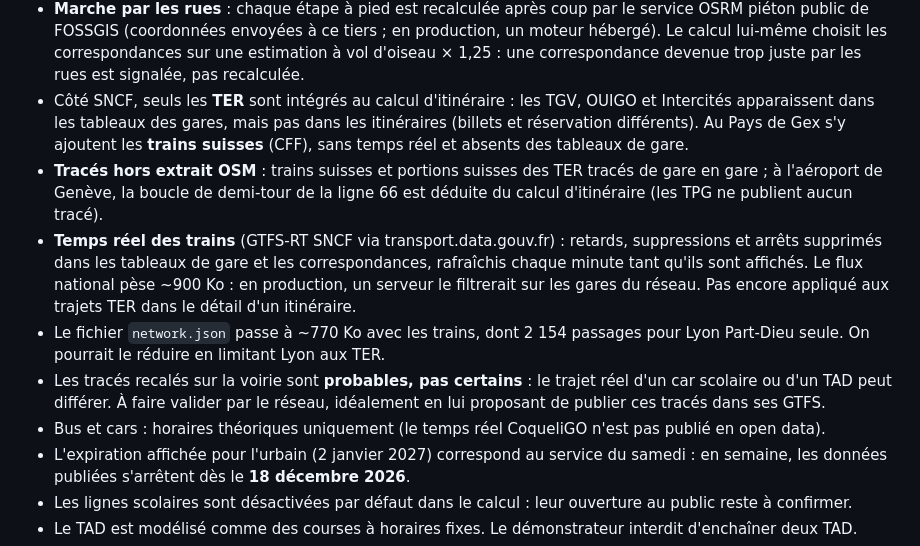
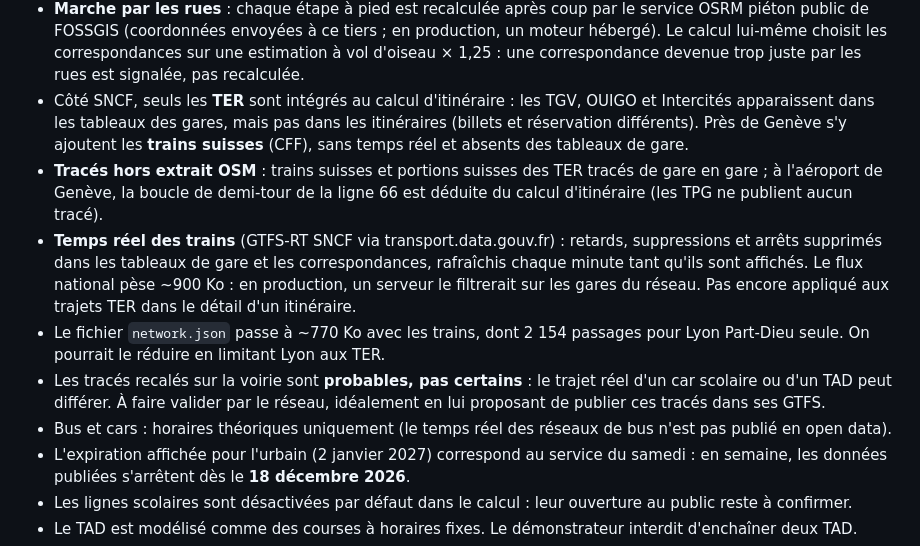
Before and after one commit to maillage-mobilite/maillage, a Markdown page: README.md, the part around one of its changes. Rendered like a GitHub page; folded sections open.

```diff
--- a/README.md
+++ b/README.md
@@ -171,12 +171,12 @@ Pas de serveur applicatif pour les voyageurs : tout tourne dans le navigateur, c
 
 - **Lignes TER affichées par leur parcours** (« TER · Mâcon – Lyon Perrache – Valence ») : les codes du GTFS SNCF (K4, K64, P4…) ne sont pas les numéros affichés aux voyageurs (TER Auvergne-Rhône-Alpes numérote ses lignes 01 à 76) et un même code sert dans plusieurs régions. Vérifié le 13/11/2026 sur ter.sncf.com.
 - **Marche par les rues** : chaque étape à pied est recalculée après coup par le service OSRM piéton public de FOSSGIS (coordonnées envoyées à ce tiers ; en production, un moteur hébergé). Le calcul lui-même choisit les correspondances sur une estimation à vol d'oiseau × 1,25 : une correspondance devenue trop juste par les rues est signalée, pas recalculée.
-- Côté SNCF, seuls les **TER** sont intégrés au calcul d'itinéraire : les TGV, OUIGO et Intercités apparaissent dans les tableaux des gares, mais pas dans les itinéraires (billets et réservation différents). Au Pays de Gex s'y ajoutent les **trains suisses** (CFF), sans temps réel et absents des tableaux de gare.
+- Côté SNCF, seuls les **TER** sont intégrés au calcul d'itinéraire : les TGV, OUIGO et Intercités apparaissent dans les tableaux des gares, mais pas dans les itinéraires (billets et réservation différents). Près de Genève s'y ajoutent les **trains suisses** (CFF), sans temps réel et absents des tableaux de gare.
 - **Tracés hors extrait OSM** : trains suisses et portions suisses des TER tracés de gare en gare ; à l'aéroport de Genève, la boucle de demi-tour de la ligne 66 est déduite du calcul d'itinéraire (les TPG ne publient aucun tracé).
 - **Temps réel des trains** (GTFS-RT SNCF via transport.data.gouv.fr) : retards, suppressions et arrêts supprimés dans les tableaux de gare et les correspondances, rafraîchis chaque minute tant qu'ils sont affichés. Le flux national pèse ~900 Ko : en production, un serveur le filtrerait sur les gares du réseau. Pas encore appliqué aux trajets TER dans le détail d'un itinéraire.
 - Le fichier `network.json` passe à ~770 Ko avec les trains, dont 2 154 passages pour Lyon Part-Dieu seule. On pourrait le réduire en limitant Lyon aux TER.
 - Les tracés recalés sur la voirie sont **probables, pas certains** : le trajet réel d'un car scolaire ou d'un TAD peut différer. À faire valider par le réseau, idéalement en lui proposant de publier ces tracés dans ses GTFS.
-- Bus et cars : horaires théoriques uniquement (le temps réel CoqueliGO n'est pas publié en open data).
+- Bus et cars : horaires théoriques uniquement (le temps réel des réseaux de bus n'est pas publié en open data).
 - L'expiration affichée pour l'urbain (2 janvier 2027) correspond au service du samedi : en semaine, les données publiées s'arrêtent dès le **18 décembre 2026**.
 - Les lignes scolaires sont désactivées par défaut dans le calcul : leur ouverture au public reste à confirmer.
 - Le TAD est modélisé comme des courses à horaires fixes. Le démonstrateur interdit d'enchaîner deux TAD.
```
Also changed, not shown: other parts of README.md (+10 -10 lines), EXPLOITATION.md (+4 -4 lines), deploy/README.md (+1 -1 lines), .github/images/apercu.png, 10 other files.
